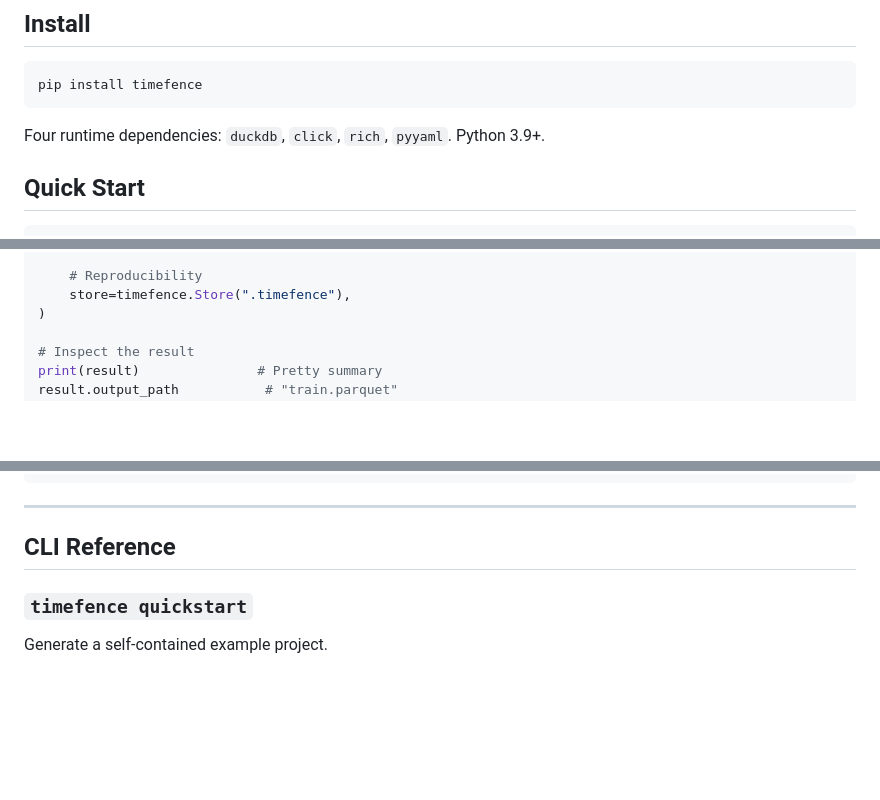
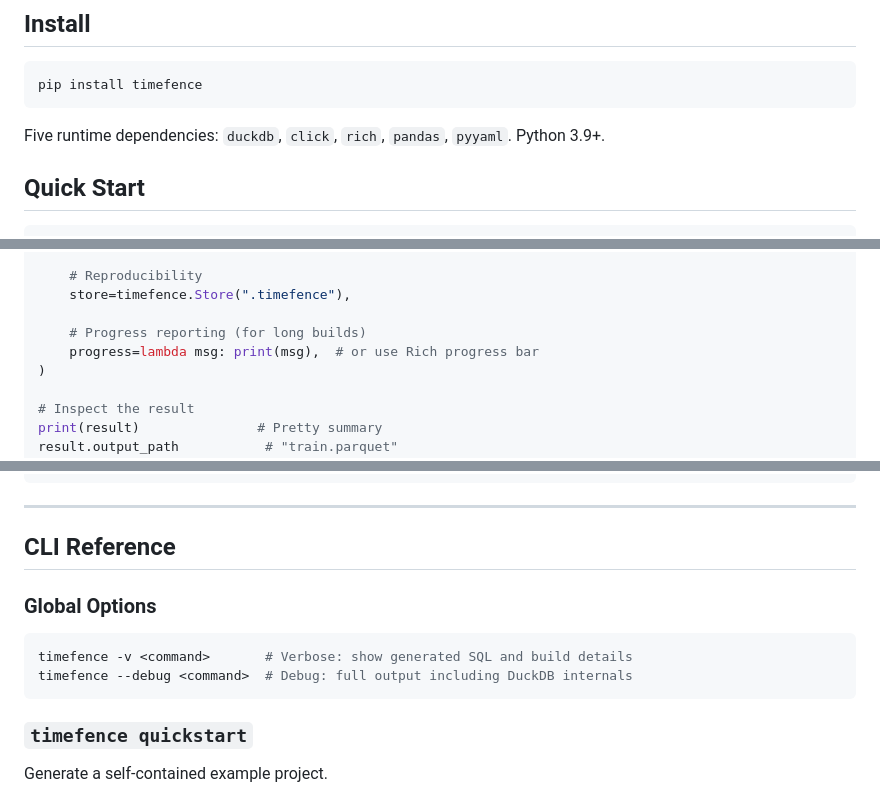
Before and after one commit to gauthierpiarrette/timefence, a Markdown page: README.md, 3 parts joined by grey strips. GitHub-like rendering; blank space fills up the shorter version.

Commit message:
Update README with pandas dependency and progress callback docs

````diff
--- a/README.md
+++ b/README.md
@@ -18,7 +18,7 @@ From `pip install` to "I found leakage in my pipeline" in under 3 minutes.
 pip install timefence
 ```
 
-Four runtime dependencies: `duckdb`, `click`, `rich`, `pyyaml`. Python 3.9+.
+Five runtime dependencies: `duckdb`, `click`, `rich`, `pandas`, `pyyaml`. Python 3.9+.
 
 ## Quick Start
 
@@ -285,6 +285,9 @@ result = timefence.build(
 
     # Reproducibility
     store=timefence.Store(".timefence"),
+
+    # Progress reporting (for long builds)
+    progress=lambda msg: print(msg),  # or use Rich progress bar
 )
 
 # Inspect the result
@@ -395,6 +398,13 @@ manifest = store.get_build(build_id)  # Specific build manifest
 ---
 
 ## CLI Reference
+
+### Global Options
+
+```bash
+timefence -v <command>       # Verbose: show generated SQL and build details
+timefence --debug <command>  # Debug: full output including DuckDB internals
+```
 
 ### `timefence quickstart`
 
````
